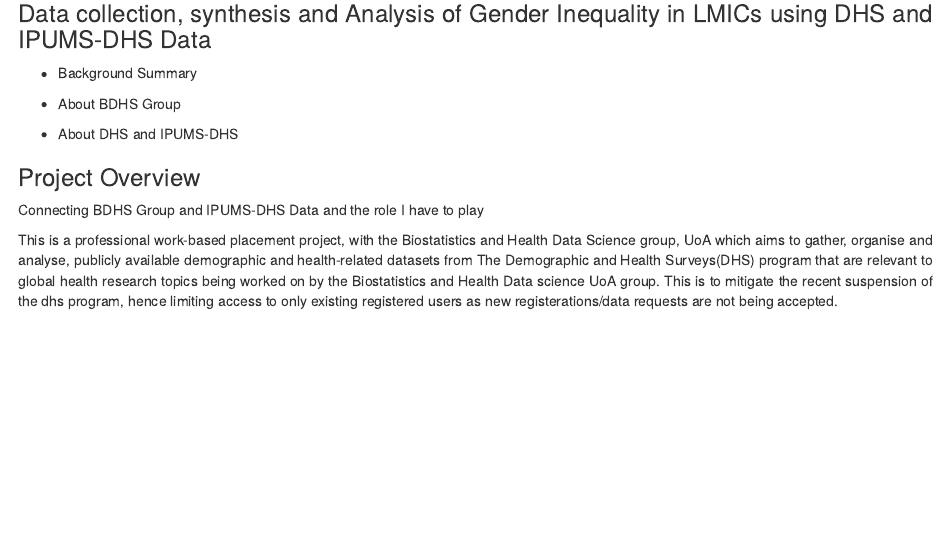
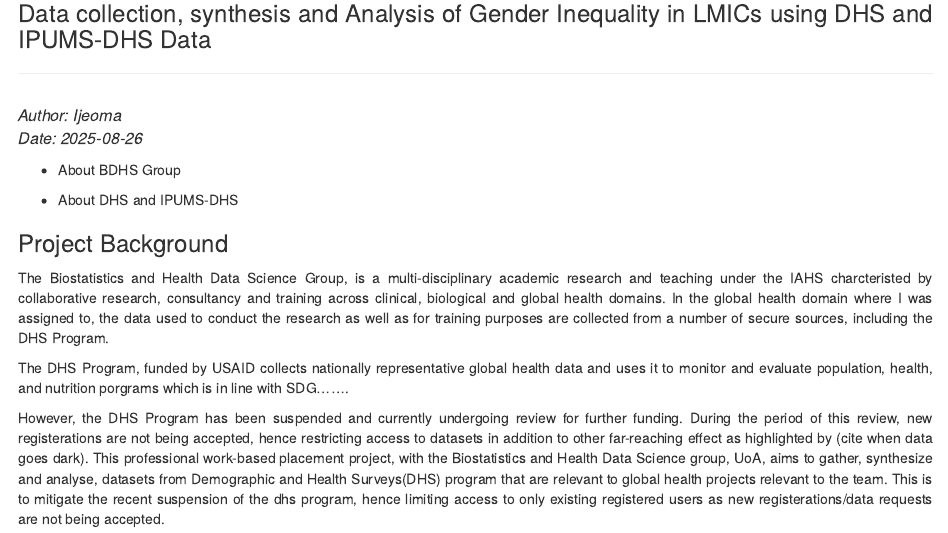
Before and after one commit to Ije-Chukwu/wbp-exec-report, an R Markdown document (exec-report.Rmd): the page in a window 1100 px wide, from 120 px down. Rendered offline with R 4.5, knitr and Pandoc, with nearby package versions.

Commit message:
developed the project background

````diff
--- a/exec-report.Rmd
+++ b/exec-report.Rmd
@@ -32,19 +32,28 @@
 lapply(packages,library,character.only=TRUE)
 
 ```
+
 ### Data collection, synthesis and Analysis of Gender Inequality in LMICs using DHS and IPUMS-DHS Data
 
-* Background Summary
+```{r, results='asis', echo=FALSE, out.width='110%', out.height='15%', fig.align='center'}
+cat('<hr>
+<div style="text-align: left; font-size: 16px; margin-top: 30px;">
+  <em>Author: Ijeoma<br>
+  Date: 2025-08-26</em>
+</div>')
+```
 
 * About BDHS Group
 
 * About DHS and IPUMS-DHS
 
-### Project Overview
+### Project Background
 
-Connecting BDHS Group and IPUMS-DHS Data and the role I have to play
+The Biostatistics and Health Data Science Group, is a multi-disciplinary academic research and teaching under the IAHS charcteristed by collaborative research, consultancy and training across clinical, biological and global health domains. In the global health domain where I was assigned to, the data used to conduct the research as well as for training purposes are collected from a number of secure sources, including the DHS Program.
 
-This is a professional work-based placement project, with the Biostatistics and Health Data Science group, UoA which aims to gather, organise and analyse, publicly available demographic and health-related datasets from The Demographic and Health Surveys(DHS) program that are relevant to global health research topics being worked on by the Biostatistics and Health Data science UoA group. This is to mitigate the recent suspension of the dhs program, hence limiting access to only existing registered users as new registerations/data requests are not being accepted.
+The DHS Program, funded by USAID collects nationally representative global health data and uses it to monitor and evaluate population, health, and nutrition porgrams which is in line with SDG.......
+
+However, the DHS Program has been suspended and currently undergoing review for further funding. During the period of this review, new registerations are not being accepted, hence restricting access to datasets in addition to other far-reaching effect as highlighted by (cite when data goes dark). This professional work-based placement project, with the Biostatistics and Health Data Science group, UoA, aims to gather, synthesize and analyse, datasets from Demographic and Health Surveys(DHS) program that are relevant to global health projects relevant to the team. This is to mitigate the recent suspension of the dhs program, hence limiting access to only existing registered users as new registerations/data requests are not being accepted.
 
 The Demographic and Health Surveys(DHS) program collects nationally representative data on population, health, and nutrition across developing countries (LMIC). IPUMS-DHS harmonizes data from the Demographic and Health Surveys (DHS), enabling cross-country and trend analyses over time. It provides free access to integrated microdata on health, fertility, family planning, and more.
 
````
Also changed, not shown: exec-report.Rmd (7 more changed lines).
